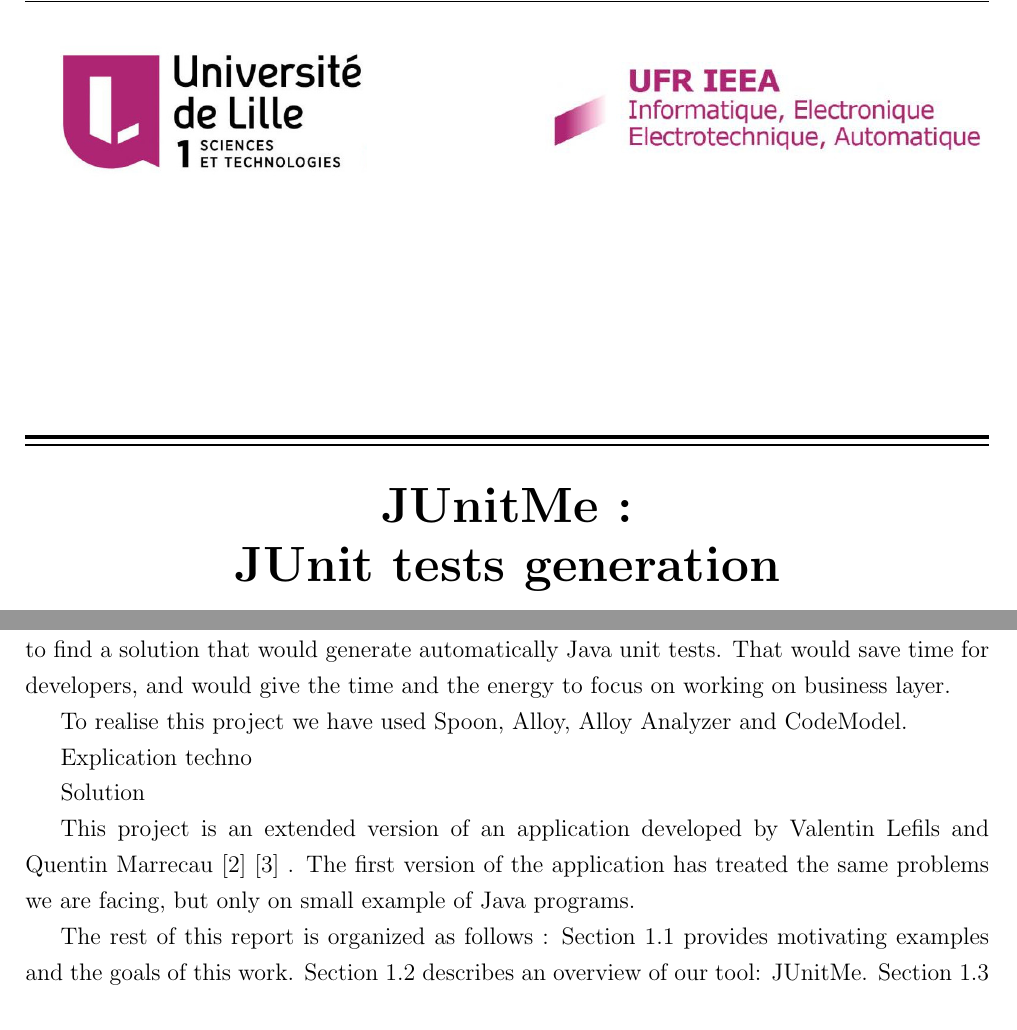
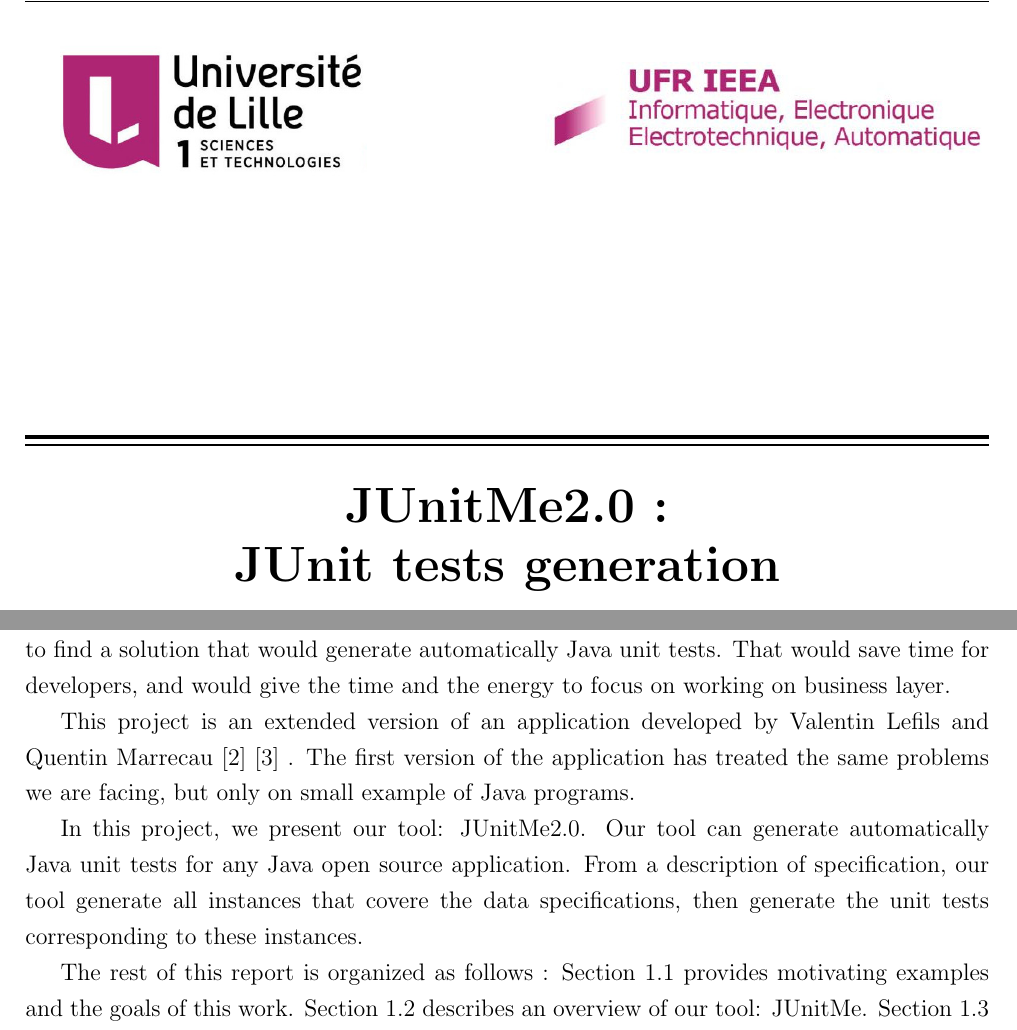
Before and after one commit to sallareznov/JunitMe, a LaTeX document (report/report.tex, which reads report/common/pagestyles.tex, report/frontmatter/cover.tex, report/frontmatter/introduction.tex): two parts of pages 1 and 4 of 8, joined at a grey line, cut at the place of the change. Compiled offline with pdfLaTeX.

Commit message:
Report: Introduction V2

```diff
--- a/report/common/pagestyles.tex
+++ b/report/common/pagestyles.tex
@@ -25,7 +25,7 @@
 	% foot
 	\renewcommand{\footrulewidth}{0.8pt}
 	\fancyfoot[L]{\textsc{DIAGNE, TELLO}}
-	\fancyfoot[C]{\textsc{JUNITME}}
+	\fancyfoot[C]{\textsc{JUNITME2.0}}
 	\fancyfoot[R]{\textsc{Page \thepage}}
 
 }
@@ -39,7 +39,7 @@
 	% foot
 	\renewcommand{\footrulewidth}{0.8pt}
 	\fancyfoot[L]{\textsc{DIAGNE, TELLO}}
-	\fancyfoot[C]{\textsc{JUNITME}}
+	\fancyfoot[C]{\textsc{JUNITME2.0}}
 	\fancyfoot[R]{\textsc{Page \thepage}}
 
 }
@@ -53,7 +53,7 @@
 	% foot
 	\renewcommand{\footrulewidth}{0.8pt}
 	\fancyfoot[L]{\textsc{DIAGNE, TELLO}}
-	\fancyfoot[C]{\textsc{JUNITME}}
+	\fancyfoot[C]{\textsc{JUNITME2.0}}
 	\fancyfoot[R]{\textsc{Page \thepage}}
 
 }
@@ -67,7 +67,7 @@
 	% foot
 	\renewcommand{\footrulewidth}{0.8pt}
 	\fancyfoot[L]{\textsc{DIAGNE, TELLO}}
-	\fancyfoot[C]{\textsc{JUNITME}}
+	\fancyfoot[C]{\textsc{JUNITME2.0}}
 	\fancyfoot[R]{\textsc{Page \thepage}}
 
 }
@@ -81,7 +81,7 @@
 	% foot
 	\renewcommand{\footrulewidth}{0.8pt}
 	\fancyfoot[L]{\textsc{DIAGNE, TELLO}}
-	\fancyfoot[C]{\textsc{JUNITME}}
+	\fancyfoot[C]{\textsc{JUNITME2.0}}
 	\fancyfoot[R]{\textsc{Page \thepage}}
 
 }
@@ -95,7 +95,7 @@
 	% foot
 	\renewcommand{\footrulewidth}{0.8pt}
 	\fancyfoot[L]{\textsc{DIAGNE, TELLO}}
-	\fancyfoot[C]{\textsc{JUNITME}}
+	\fancyfoot[C]{\textsc{JUNITME2.0}}
 	\fancyfoot[R]{\textsc{Page \thepage}}
 
 }
--- a/report/frontmatter/cover.tex
+++ b/report/frontmatter/cover.tex
@@ -12,7 +12,7 @@
 	\rule[0.5ex]{\linewidth}{2pt}\vspace*{-\baselineskip}\vspace*{3.2pt}
 	\rule[0.5ex]{\linewidth}{1pt}\\[\baselineskip]
 
-		\begin{Huge} \textbf{JUnitMe :} \end{Huge}\\[4mm]
+		\begin{Huge} \textbf{JUnitMe2.0 :} \end{Huge}\\[4mm]
 		\begin{Huge} \textbf{JUnit tests generation} \end{Huge}\\[4mm]
 		\begin{Huge} \textbf{with Alloy and CodeModel} \end{Huge}\\[4mm]
 	\rule[0.5ex]{\linewidth}{1pt}\vspace*{-\baselineskip}\vspace{3.2pt}
--- a/report/frontmatter/introduction.tex
+++ b/report/frontmatter/introduction.tex
@@ -11,13 +11,9 @@
 
 Since Java is one of the most used programming languages in the world, we have decided to find a solution that would generate automatically Java unit tests. That would save time for developers, and would give the time and the energy to focus on working on business layer.
 
-To realise this project we have used Spoon, Alloy, Alloy Analyzer and CodeModel.
+This project is an extended version of an application developed by Valentin Lefils and Quentin Marrecau \cite{JUnitMeRapport} \cite{JUnitMeGitHub} . The first version of the application has treated the same problems we are facing, but only on small example of Java programs.
 
- Explication techno
-
- Solution
-
-This project is an extended version of an application developed by Valentin Lefils and Quentin Marrecau \cite{JUnitMeRapport} \cite{JUnitMeGitHub} . The first version of the application has treated the same problems we are facing, but only on small example of Java programs.
+In this project, we present our tool: JUnitMe2.0. Our tool can generate automatically Java unit tests for any Java open source application. From a description of specification, our tool generate all instances that covere the data specifications, then generate the unit tests corresponding to these instances.
 
 The rest of this report is organized as follows : Section~\ref{sec:Goal} provides motivating examples and the goals of this work.
 Section~\ref{sec:Overview} describes an overview of our tool: JUnitMe.
```
Also changed, not shown: report/mainmatter/technical_work/implementation.tex (+1 -0 lines), report/report.tex (+0 -1 lines), report/report.pdf.
